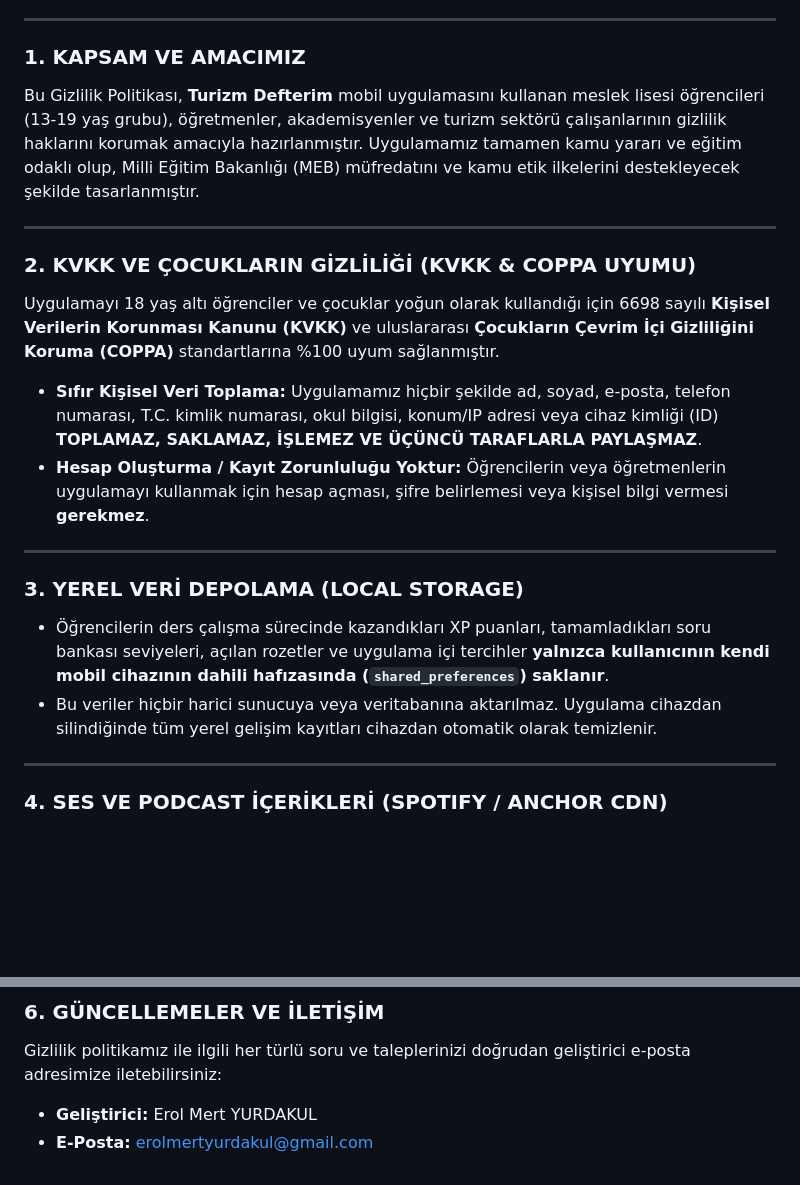
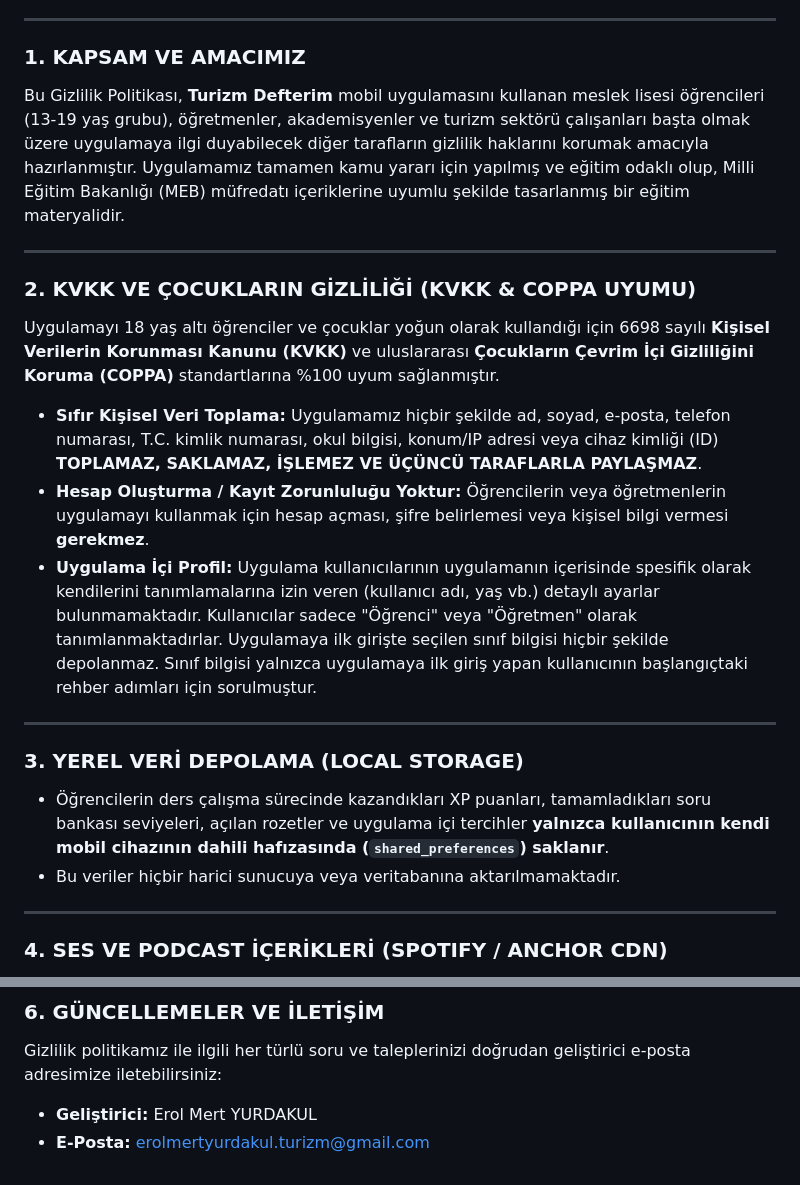
Before and after one commit to erolmertyurdakul/TurizmDefterim, a Markdown page: GIZLILIK_POLITIKASI.md, 2 parts joined by grey strips. Rendered like a GitHub page; blank space fills up the shorter version.

```diff
--- a/GIZLILIK_POLITIKASI.md
+++ b/GIZLILIK_POLITIKASI.md
@@ -8,7 +8,7 @@
 ---
 
 ### 1. KAPSAM VE AMACIMIZ
-Bu Gizlilik Politikası, **Turizm Defterim** mobil uygulamasını kullanan meslek lisesi öğrencileri (13-19 yaş grubu), öğretmenler, akademisyenler ve turizm sektörü çalışanlarının gizlilik haklarını korumak amacıyla hazırlanmıştır. Uygulamamız tamamen kamu yararı ve eğitim odaklı olup, Milli Eğitim Bakanlığı (MEB) müfredatını ve kamu etik ilkelerini destekleyecek şekilde tasarlanmıştır.
+Bu Gizlilik Politikası, **Turizm Defterim** mobil uygulamasını kullanan meslek lisesi öğrencileri (13-19 yaş grubu), öğretmenler, akademisyenler ve turizm sektörü çalışanları başta olmak üzere uygulamaya ilgi duyabilecek diğer tarafların gizlilik haklarını korumak amacıyla hazırlanmıştır. Uygulamamız tamamen kamu yararı için yapılmış ve eğitim odaklı olup, Milli Eğitim Bakanlığı (MEB) müfredatı içeriklerine uyumlu şekilde tasarlanmış bir eğitim materyalidir.
 
 ---
 
@@ -17,12 +17,12 @@ Uygulamayı 18 yaş altı öğrenciler ve çocuklar yoğun olarak kullandığı
 
 * **Sıfır Kişisel Veri Toplama:** Uygulamamız hiçbir şekilde ad, soyad, e-posta, telefon numarası, T.C. kimlik numarası, okul bilgisi, konum/IP adresi veya cihaz kimliği (ID) **TOPLAMAZ, SAKLAMAZ, İŞLEMEZ VE ÜÇÜNCÜ TARAFLARLA PAYLAŞMAZ**.
 * **Hesap Oluşturma / Kayıt Zorunluluğu Yoktur:** Öğrencilerin veya öğretmenlerin uygulamayı kullanmak için hesap açması, şifre belirlemesi veya kişisel bilgi vermesi **gerekmez**.
-
+* **Uygulama İçi Profil:** Uygulama kullanıcılarının uygulamanın içerisinde spesifik olarak kendilerini tanımlamalarına izin veren (kullanıcı adı, yaş vb.) detaylı ayarlar bulunmamaktadır. Kullanıcılar sadece "Öğrenci" veya "Öğretmen" olarak tanımlanmaktadırlar. Uygulamaya ilk girişte seçilen sınıf bilgisi hiçbir şekilde depolanmaz. Sınıf bilgisi yalnızca uygulamaya ilk giriş yapan kullanıcının başlangıçtaki rehber adımları için sorulmuştur.
 ---
 
 ### 3. YEREL VERİ DEPOLAMA (LOCAL STORAGE)
 * Öğrencilerin ders çalışma sürecinde kazandıkları XP puanları, tamamladıkları soru bankası seviyeleri, açılan rozetler ve uygulama içi tercihler **yalnızca kullanıcının kendi mobil cihazının dahili hafızasında (`shared_preferences`) saklanır**.
-* Bu veriler hiçbir harici sunucuya veya veritabanına aktarılmaz. Uygulama cihazdan silindiğinde tüm yerel gelişim kayıtları cihazdan otomatik olarak temizlenir.
+* Bu veriler hiçbir harici sunucuya veya veritabanına aktarılmamaktadır.
 
 ---
 
@@ -43,4 +43,4 @@ Uygulamayı 18 yaş altı öğrenciler ve çocuklar yoğun olarak kullandığı
 Gizlilik politikamız ile ilgili her türlü soru ve taleplerinizi doğrudan geliştirici e-posta adresimize iletebilirsiniz:
 
 * **Geliştirici:** Erol Mert YURDAKUL
-* **E-Posta:** erolmertyurdakul@gmail.com
+* **E-Posta:** erolmertyurdakul.turizm@gmail.com
```
